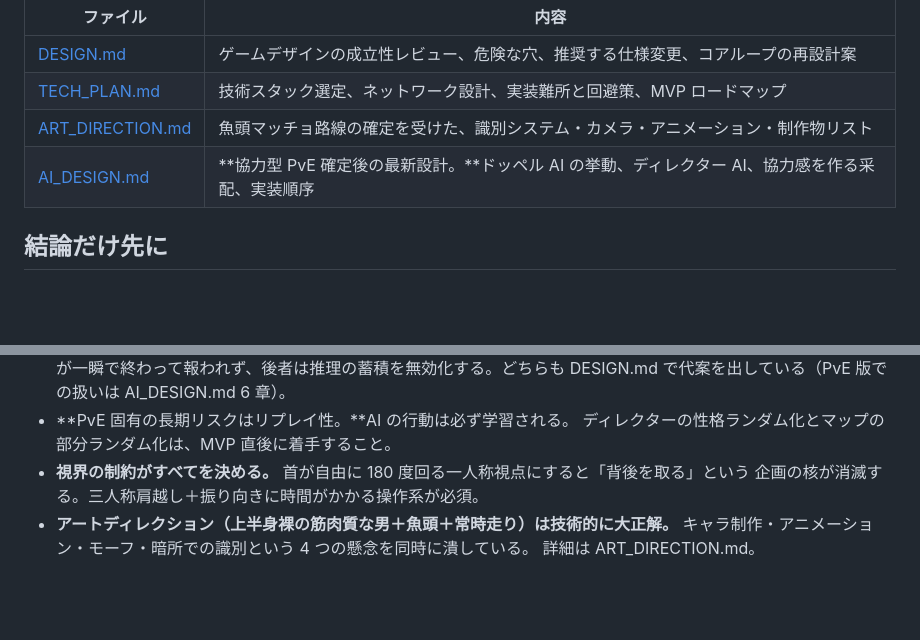
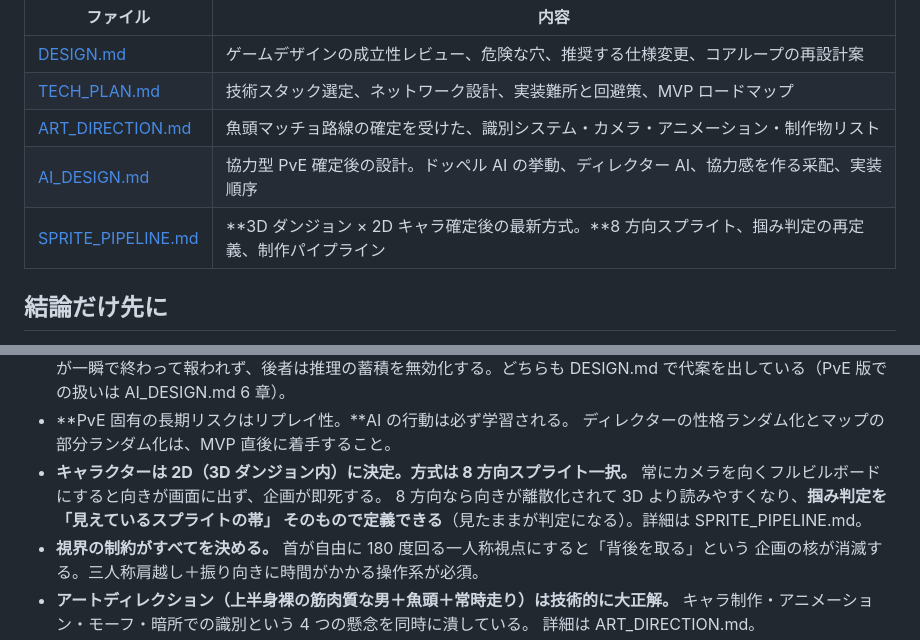
Before and after one commit to saint-chinu/majsoul-league, a Markdown page: doppel-tag/README.md, 2 parts joined by grey strips. Rendered like a GitHub page; blank space fills up the shorter version.

```diff
--- a/doppel-tag/README.md
+++ b/doppel-tag/README.md
@@ -8,7 +8,8 @@
 | [DESIGN.md](DESIGN.md) | ゲームデザインの成立性レビュー、危険な穴、推奨する仕様変更、コアループの再設計案 |
 | [TECH_PLAN.md](TECH_PLAN.md) | 技術スタック選定、ネットワーク設計、実装難所と回避策、MVP ロードマップ |
 | [ART_DIRECTION.md](ART_DIRECTION.md) | 魚頭マッチョ路線の確定を受けた、識別システム・カメラ・アニメーション・制作物リスト |
-| [AI_DESIGN.md](AI_DESIGN.md) | **協力型 PvE 確定後の最新設計。**ドッペル AI の挙動、ディレクター AI、協力感を作る采配、実装順序 |
+| [AI_DESIGN.md](AI_DESIGN.md) | 協力型 PvE 確定後の設計。ドッペル AI の挙動、ディレクター AI、協力感を作る采配、実装順序 |
+| [SPRITE_PIPELINE.md](SPRITE_PIPELINE.md) | **3D ダンジョン × 2D キャラ確定後の最新方式。**8 方向スプライト、掴み判定の再定義、制作パイプライン |
 
 ## 結論だけ先に
 
@@ -26,6 +27,10 @@
   DESIGN.md で代案を出している（PvE 版での扱いは AI_DESIGN.md 6 章）。
 - **PvE 固有の長期リスクはリプレイ性。**AI の行動は必ず学習される。
   ディレクターの性格ランダム化とマップの部分ランダム化は、MVP 直後に着手すること。
+- **キャラクターは 2D（3D ダンジョン内）に決定。方式は 8 方向スプライト一択。**
+  常にカメラを向くフルビルボードにすると向きが画面に出ず、企画が即死する。
+  8 方向なら向きが離散化されて 3D より読みやすくなり、**掴み判定を「見えているスプライトの帯」
+  そのもので定義できる**（見たままが判定になる）。詳細は SPRITE_PIPELINE.md。
 - **視界の制約がすべてを決める。** 首が自由に 180 度回る一人称視点にすると「背後を取る」という
   企画の核が消滅する。三人称肩越し＋振り向きに時間がかかる操作系が必須。
 - **アートディレクション（上半身裸の筋肉質な男＋魚頭＋常時走り）は技術的に大正解。**
```
Also changed, not shown: doppel-tag/ART_DIRECTION.md (+6 -0 lines), doppel-tag/SPRITE_PIPELINE.md (added, +262 -0 lines).
